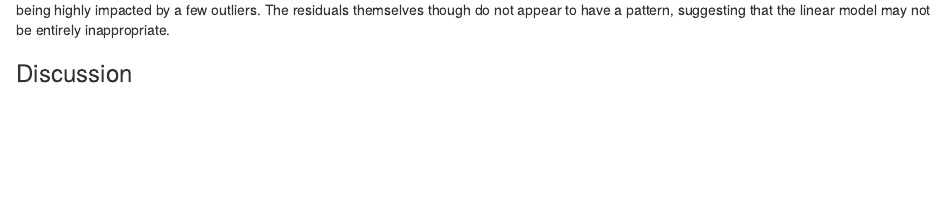
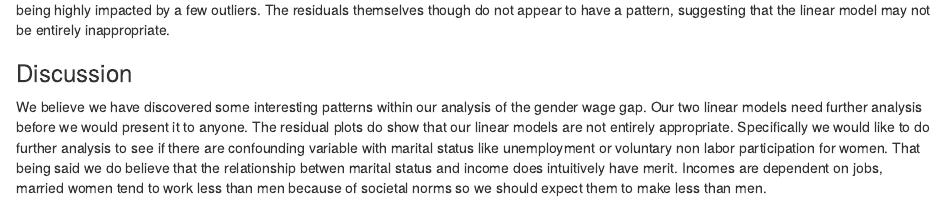
Before and after one commit to ktnharris22/GenderIncomeEquality, an R Markdown document (FinalProject_gender.Rmd): the page in a window 1100 px wide, from 6860 px down. Rendered offline with R 4.5, knitr and Pandoc, with nearby package versions; some code elsewhere in the file could not run offline.

Commit message:
add discussion

```diff
--- a/FinalProject_gender.Rmd
+++ b/FinalProject_gender.Rmd
@@ -693,3 +693,4 @@ plot(lm.sex.industry)
 These diagnostic plots expose some important underlying issues with both of our linear models. Notably the data is not normal and the data is being highly impacted by a few outliers. The residuals themselves though do not appear to have a pattern, suggesting that the linear model may not be entirely inappropriate.
 
 ### Discussion
+We believe we have discovered some interesting patterns within our analysis of the gender wage gap. Our two linear models need further analysis before we would present it to anyone. The residual plots do show that our linear models are not entirely appropriate. Specifically we would like to do further analysis to see if there are confounding variable with marital status like unemployment or voluntary non labor participation for women. That being said we do believe that the relationship betwen marital status and income does intuitively have merit. Incomes are dependent on jobs, married women tend to work less than men because of societal norms so we should expect them to make less than men.
```
